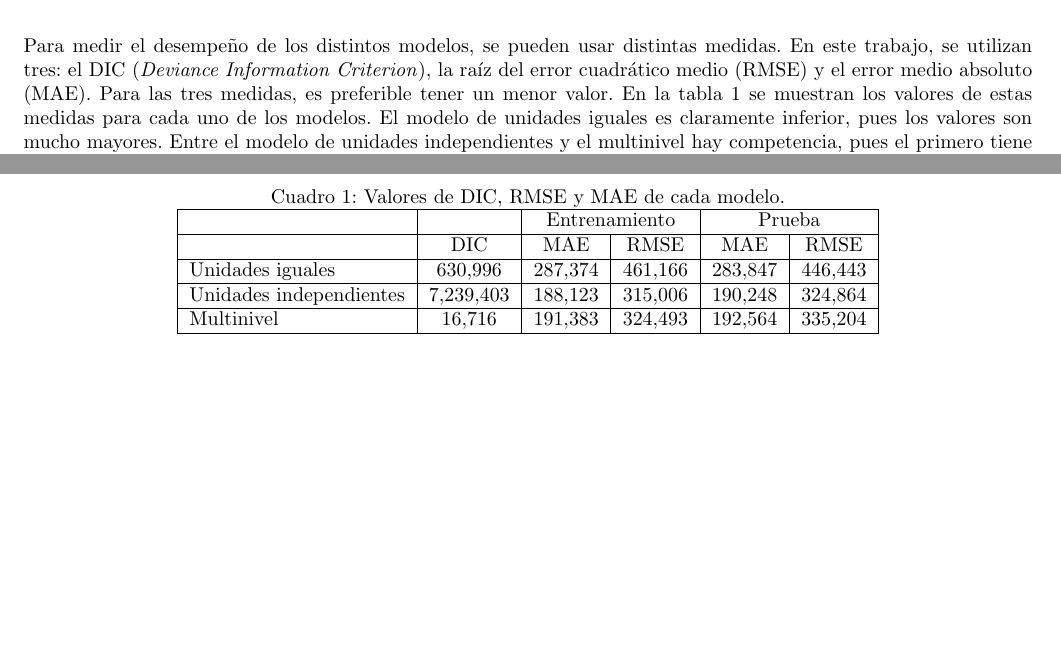
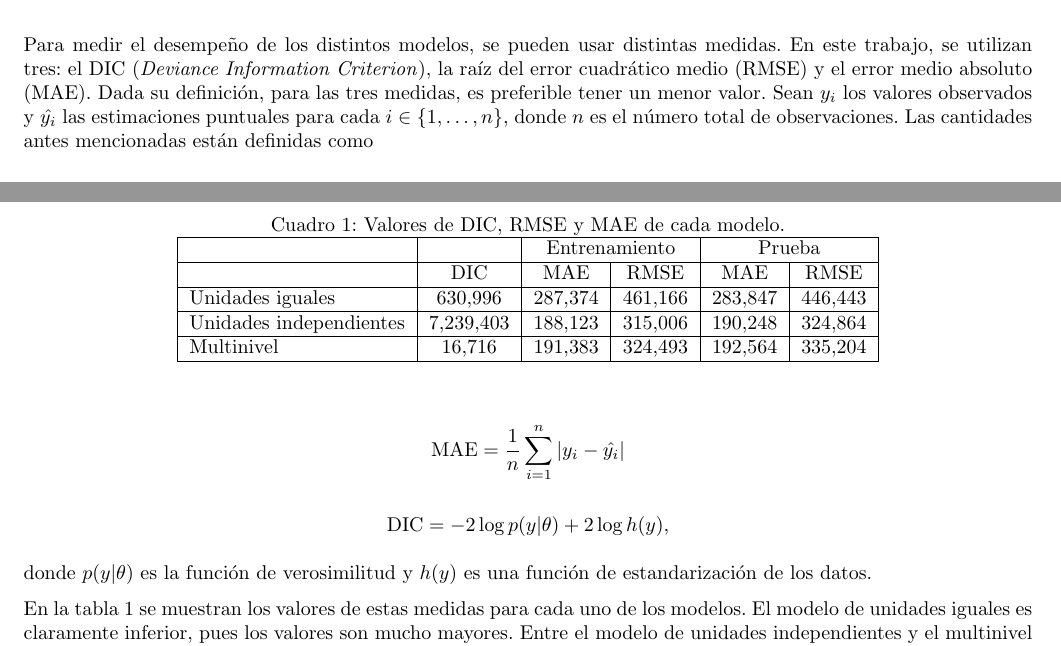
Before and after one commit to mariobecerra/GLM_final, a LaTeX document (reports/reporte_final/GLM_Becerra_Lopez.tex, which reads reports/reporte_final/sections/resultados.tex): two parts of pages 15 and 16 of 22, joined at a grey line, cut so that both start at the same text, the shorter picture padded with empty space. Compiled offline with pdfLaTeX.

Commit message:
Definiciones de DIC, RMSE y MAE

```diff
--- a/reports/reporte_final/sections/resultados.tex
+++ b/reports/reporte_final/sections/resultados.tex
@@ -83,7 +83,23 @@ Para observar el efecto de las diferencias en los parámetros, en las figuras \r
 \end{figure}
 
 
-Para medir el desempeño de los distintos modelos, se pueden usar distintas medidas. En este trabajo, se utilizan tres: el DIC (\textit{Deviance Information Criterion}), la raíz del error cuadrático medio (RMSE) y el error medio absoluto (MAE). Para las tres medidas, es preferible tener un menor valor. En la tabla \ref{tab:dic_rmse_mae} se muestran los valores de estas medidas para cada uno de los modelos. El modelo de unidades iguales es claramente inferior, pues los valores son mucho mayores. Entre el modelo de unidades independientes y el multinivel hay competencia, pues el primero tiene mayor DIC pero menores MAE y RMSE. Sin embargo, las diferencias en MAE y RMSE no son muy grandes; y además, viendo los resultados anteriores, el modelo multinivel es más robusto que el de unidades independientes.
+Para medir el desempeño de los distintos modelos, se pueden usar distintas medidas. En este trabajo, se utilizan tres: el DIC (\textit{Deviance Information Criterion}), la raíz del error cuadrático medio (RMSE) y el error medio absoluto (MAE). Dada su definición, para las tres medidas, es preferible tener un menor valor. Sean $y_i$ los valores observados y $\hat{y_i}$ las estimaciones puntuales para cada $i \in \left\{ 1, \hdots, n \right\}$, donde $n$ es el número total de observaciones. Las cantidades antes mencionadas están definidas como
+
+\[
+	\mathrm{RMSE} = \sqrt{ \frac{1}{n} \sum_{i = 1}^n \left( y_i - \hat{y_i} \right)^2 }
+\]
+
+\[
+	\mathrm{MAE} = \frac{1}{n} \sum_{i = 1}^n \left| y_i - \hat{y_i} \right|
+\]
+
+\[
+	\mathrm{DIC} = -2 \log{p(y | \theta)} + 2 \log{h(y)},
+\]
+
+donde $p(y | \theta)$ es la función de verosimilitud y $h(y)$ es una función de estandarización de los datos.
+
+En la tabla \ref{tab:dic_rmse_mae} se muestran los valores de estas medidas para cada uno de los modelos. El modelo de unidades iguales es claramente inferior, pues los valores son mucho mayores. Entre el modelo de unidades independientes y el multinivel hay competencia, pues el primero tiene mayor DIC pero menores MAE y RMSE. Sin embargo, las diferencias en MAE y RMSE no son muy grandes; y además, viendo los resultados anteriores, el modelo multinivel es más robusto que el de unidades independientes.
 
 \begin{table}[]
 	\centering
```
